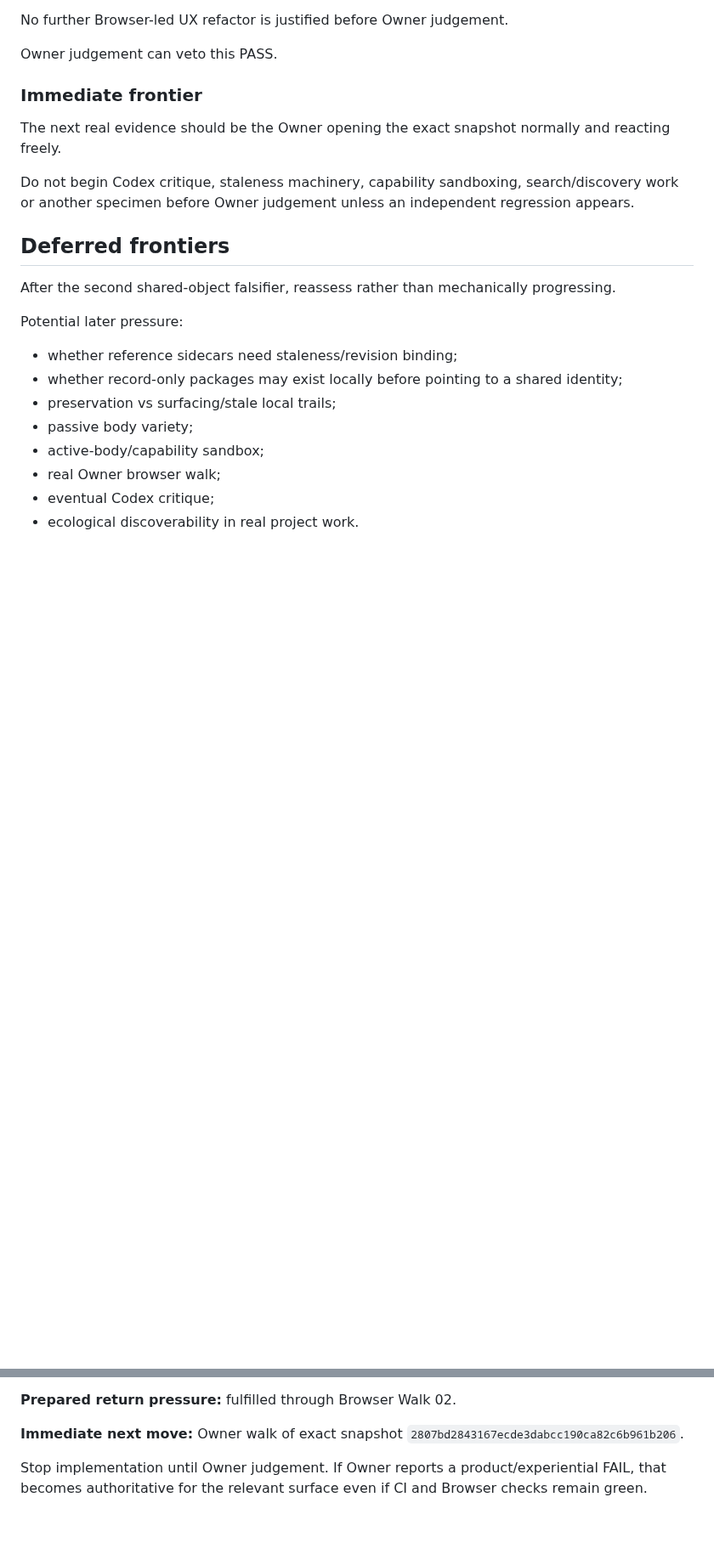
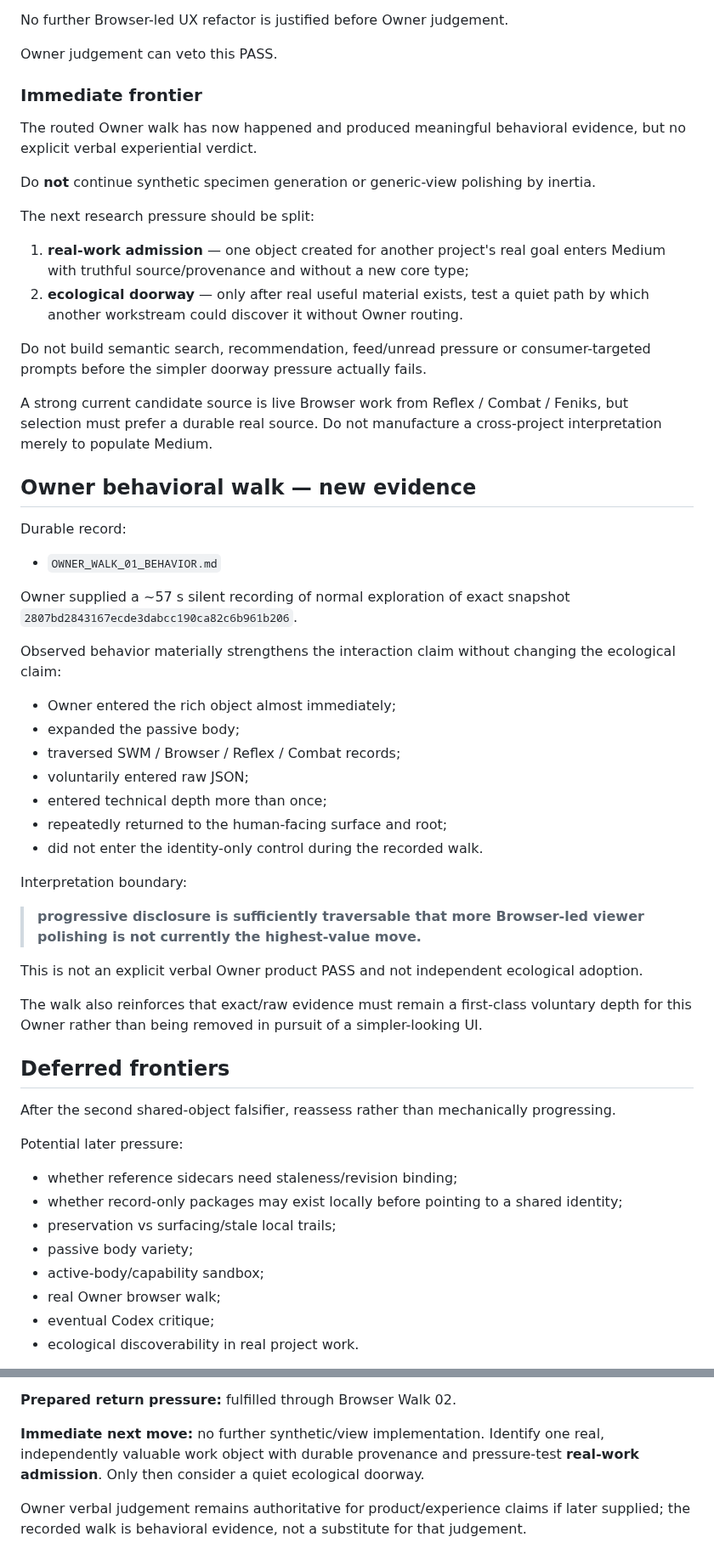
Before and after one commit to Jozzpoly/Shared-Work-Medium-Lab, a Markdown page: campaigns/open-substrate-2026-10-04/STATE.md, 2 parts joined by grey strips. Shown at 85% size. Drawn GitHub-style; blank space fills up the shorter version.

Commit message:
Move frontier from synthetic viewer to real-work admission

```diff
--- a/campaigns/open-substrate-2026-10-04/STATE.md
+++ b/campaigns/open-substrate-2026-10-04/STATE.md
@@ -412,9 +412,44 @@ Owner judgement can veto this PASS.
 
 ### Immediate frontier
 
-The next real evidence should be the Owner opening the exact snapshot normally and reacting freely.
+The routed Owner walk has now happened and produced meaningful behavioral evidence, but no explicit verbal experiential verdict.
 
-Do not begin Codex critique, staleness machinery, capability sandboxing, search/discovery work or another specimen before Owner judgement unless an independent regression appears.
+Do **not** continue synthetic specimen generation or generic-view polishing by inertia.
+
+The next research pressure should be split:
+
+1. **real-work admission** — one object created for another project's real goal enters Medium with truthful source/provenance and without a new core type;
+2. **ecological doorway** — only after real useful material exists, test a quiet path by which another workstream could discover it without Owner routing.
+
+Do not build semantic search, recommendation, feed/unread pressure or consumer-targeted prompts before the simpler doorway pressure actually fails.
+
+A strong current candidate source is live Browser work from Reflex / Combat / Feniks, but selection must prefer a durable real source. Do not manufacture a cross-project interpretation merely to populate Medium.
+
+## Owner behavioral walk — new evidence
+
+Durable record:
+
+- `OWNER_WALK_01_BEHAVIOR.md`
+
+Owner supplied a ~57 s silent recording of normal exploration of exact snapshot `2807bd2843167ecde3dabcc190ca82c6b961b206`.
+
+Observed behavior materially strengthens the interaction claim without changing the ecological claim:
+
+- Owner entered the rich object almost immediately;
+- expanded the passive body;
+- traversed SWM / Browser / Reflex / Combat records;
+- voluntarily entered raw JSON;
+- entered technical depth more than once;
+- repeatedly returned to the human-facing surface and root;
+- did not enter the identity-only control during the recorded walk.
+
+Interpretation boundary:
+
+> **progressive disclosure is sufficiently traversable that more Browser-led viewer polishing is not currently the highest-value move.**
+
+This is not an explicit verbal Owner product PASS and not independent ecological adoption.
+
+The walk also reinforces that exact/raw evidence must remain a first-class voluntary depth for this Owner rather than being removed in pursuit of a simpler-looking UI.
 
 ## Deferred frontiers
 
@@ -456,6 +491,6 @@ When Owner says `kontynuuj`:
 
 **Prepared return pressure:** fulfilled through Browser Walk 02.
 
-**Immediate next move:** Owner walk of exact snapshot `2807bd2843167ecde3dabcc190ca82c6b961b206`.
+**Immediate next move:** no further synthetic/view implementation. Identify one real, independently valuable work object with durable provenance and pressure-test **real-work admission**. Only then consider a quiet ecological doorway.
 
-Stop implementation until Owner judgement. If Owner reports a product/experiential FAIL, that becomes authoritative for the relevant surface even if CI and Browser checks remain green.
+Owner verbal judgement remains authoritative for product/experience claims if later supplied; the recorded walk is behavioral evidence, not a substitute for that judgement.
```
